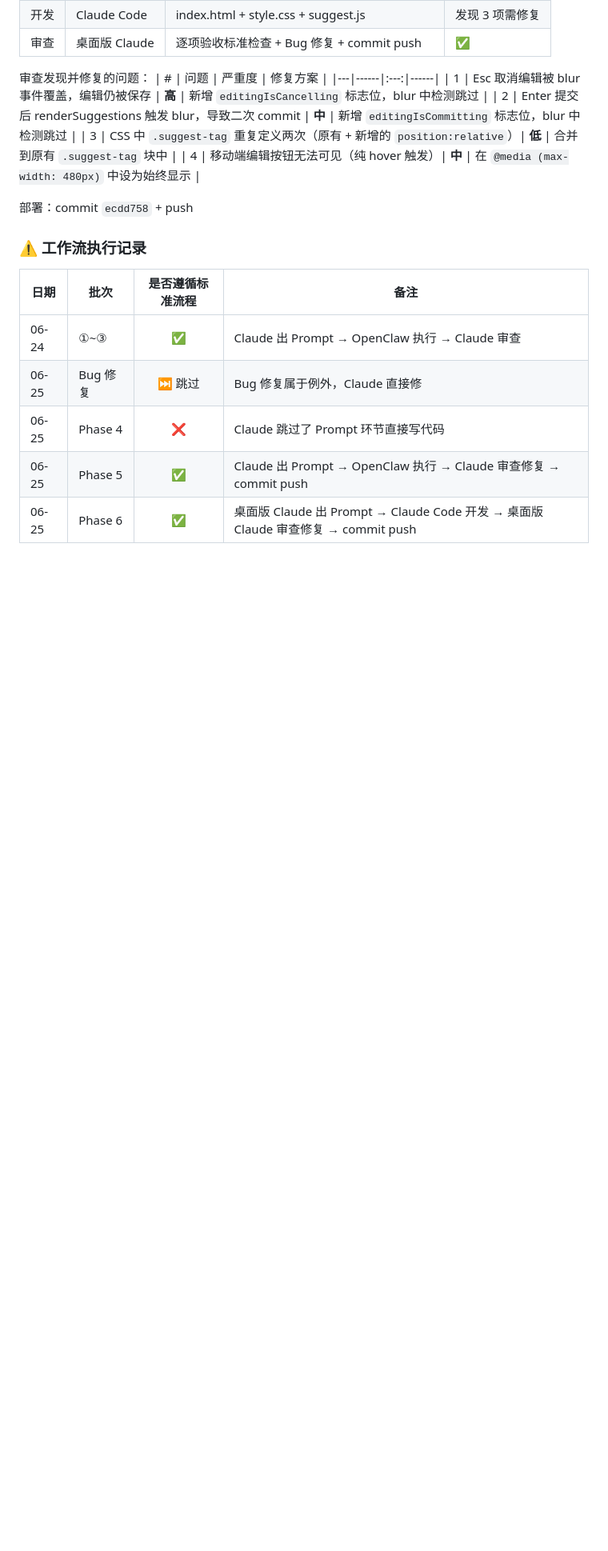
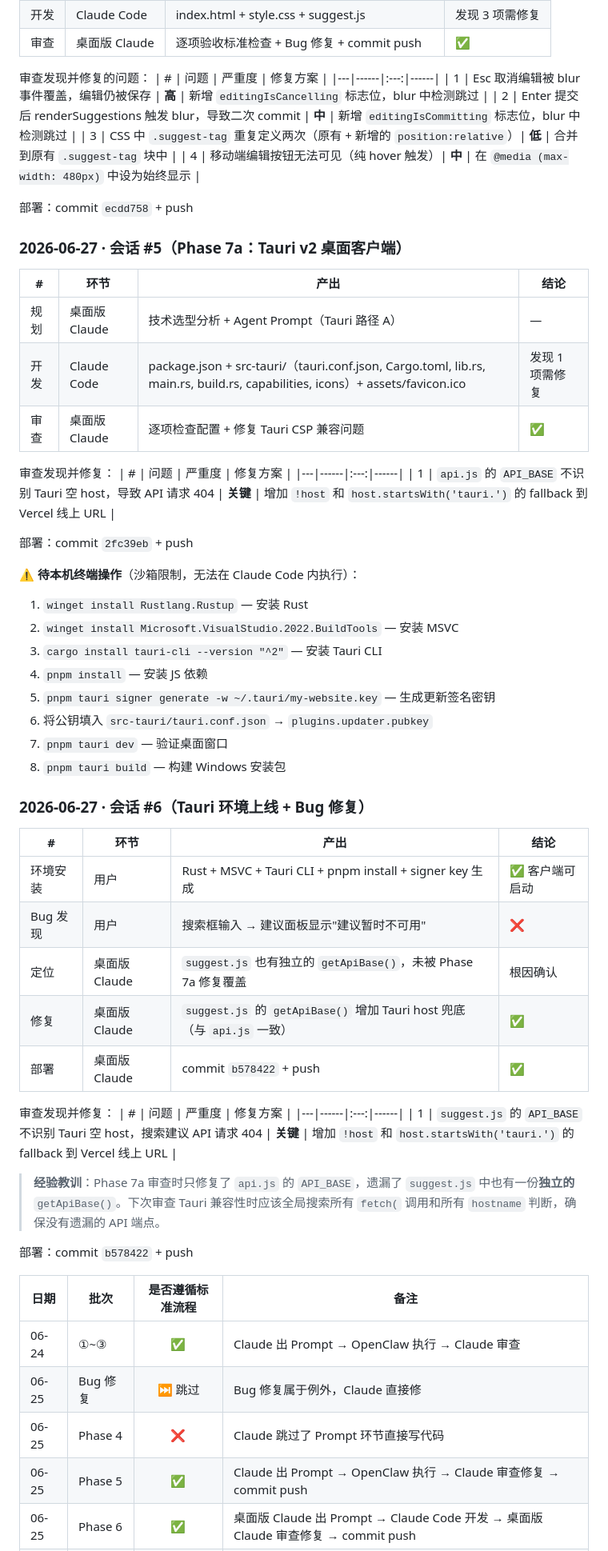
Before and after one commit to Toblimer/my-website, a Markdown page: WORKLOG.md, the part around one of its changes. Shown at 80% size. Drawn GitHub-style; blank space fills up the shorter version.

Commit message:
📝 更新工作日志 - Tauri 上线 + suggest.js Bug 修复

```diff
--- a/WORKLOG.md
+++ b/WORKLOG.md
@@ -173,7 +174,49 @@ App.getCombinedQuery() / App.hideSuggestPanel()
 
 部署：commit `ecdd758` + push
 
-### ⚠️ 工作流执行记录
+### 2026-06-27 · 会话 #5（Phase 7a：Tauri v2 桌面客户端）
+
+| # | 环节 | 产出 | 结论 |
+|---|------|------|------|
+| 规划 | 桌面版 Claude | 技术选型分析 + Agent Prompt（Tauri 路径 A） | — |
+| 开发 | Claude Code | package.json + src-tauri/（tauri.conf.json, Cargo.toml, lib.rs, main.rs, build.rs, capabilities, icons）+ assets/favicon.ico | 发现 1 项需修复 |
+| 审查 | 桌面版 Claude | 逐项检查配置 + 修复 Tauri CSP 兼容问题 | ✅ |
+
+审查发现并修复：
+| # | 问题 | 严重度 | 修复方案 |
+|---|------|:---:|------|
+| 1 | `api.js` 的 `API_BASE` 不识别 Tauri 空 host，导致 API 请求 404 | **关键** | 增加 `!host` 和 `host.startsWith('tauri.')` 的 fallback 到 Vercel 线上 URL |
+
+部署：commit `2fc39eb` + push
+
+⚠️ **待本机终端操作**（沙箱限制，无法在 Claude Code 内执行）：
+1. `winget install Rustlang.Rustup` — 安装 Rust
+2. `winget install Microsoft.VisualStudio.2022.BuildTools` — 安装 MSVC
+3. `cargo install tauri-cli --version "^2"` — 安装 Tauri CLI
+4. `pnpm install` — 安装 JS 依赖
+5. `pnpm tauri signer generate -w ~/.tauri/my-website.key` — 生成更新签名密钥
+6. 将公钥填入 `src-tauri/tauri.conf.json` → `plugins.updater.pubkey`
+7. `pnpm tauri dev` — 验证桌面窗口
+8. `pnpm tauri build` — 构建 Windows 安装包
+
+### 2026-06-27 · 会话 #6（Tauri 环境上线 + Bug 修复）
+
+| # | 环节 | 产出 | 结论 |
+|---|------|------|------|
+| 环境安装 | 用户 | Rust + MSVC + Tauri CLI + pnpm install + signer key 生成 | ✅ 客户端可启动 |
+| Bug 发现 | 用户 | 搜索框输入 → 建议面板显示"建议暂时不可用" | ❌ |
+| 定位 | 桌面版 Claude | `suggest.js` 也有独立的 `getApiBase()`，未被 Phase 7a 修复覆盖 | 根因确认 |
+| 修复 | 桌面版 Claude | `suggest.js` 的 `getApiBase()` 增加 Tauri host 兜底（与 `api.js` 一致） | ✅ |
+| 部署 | 桌面版 Claude | commit `b578422` + push | ✅ |
+
+审查发现并修复：
+| # | 问题 | 严重度 | 修复方案 |
+|---|------|:---:|------|
+| 1 | `suggest.js` 的 `API_BASE` 不识别 Tauri 空 host，搜索建议 API 请求 404 | **关键** | 增加 `!host` 和 `host.startsWith('tauri.')` 的 fallback 到 Vercel 线上 URL |
+
+> **经验教训**：Phase 7a 审查时只修复了 `api.js` 的 `API_BASE`，遗漏了 `suggest.js` 中也有一份**独立的** `getApiBase()`。下次审查 Tauri 兼容性时应该全局搜索所有 `fetch(` 调用和所有 `hostname` 判断，确保没有遗漏的 API 端点。
+
+部署：commit `b578422` + push
 
 | 日期 | 批次 | 是否遵循标准流程 | 备注 |
 |------|------|:---:|------|
```
Also changed, not shown: other parts of WORKLOG.md (+8 -5 lines).
